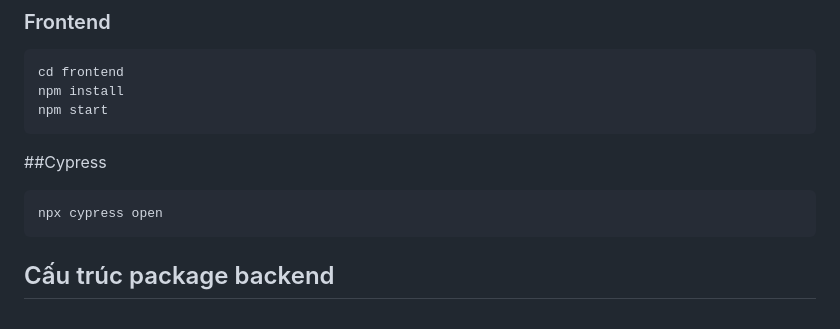
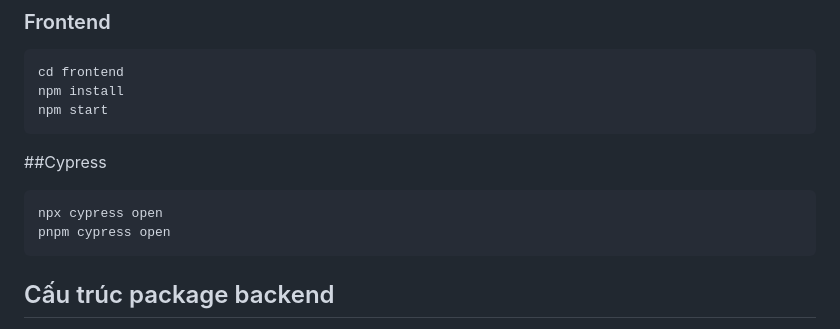
Before and after one commit to FrameDragonDude/KTPM, a Markdown page: README.md, the part around the change. Drawn GitHub-style.

````diff
--- a/README.md
+++ b/README.md
@@ -50,6 +50,7 @@ npm start
 ##Cypress
 ```bash
 npx cypress open
+pnpm cypress open
 ```
 ## Cấu trúc package backend
 
````
